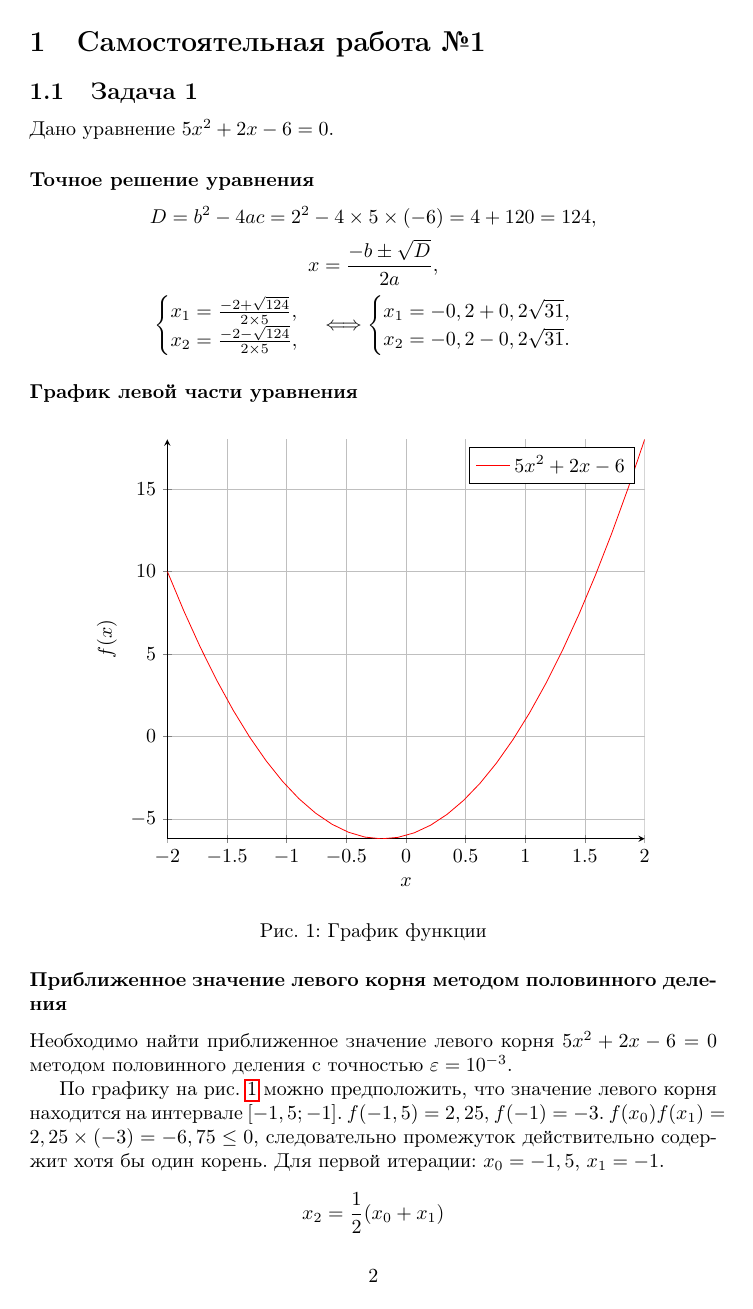
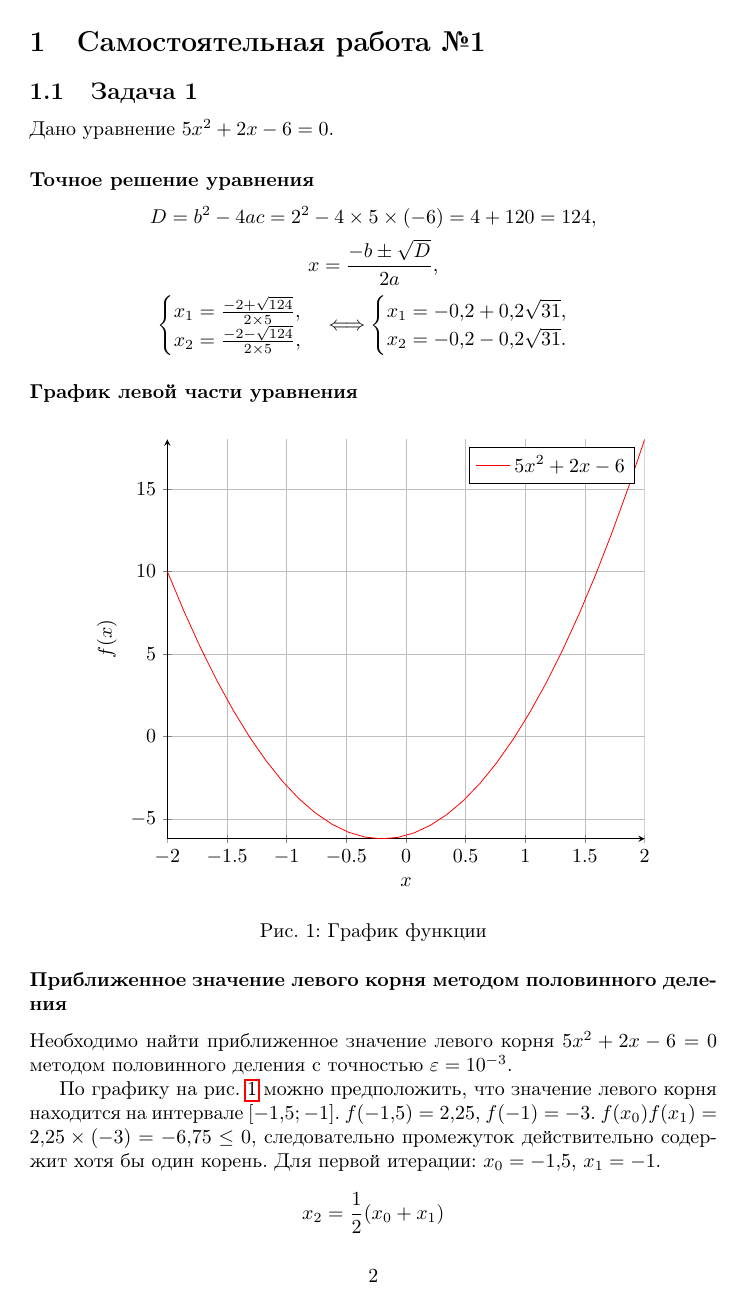
Before and after one commit to ValeryVerkhoturov/algorithms-2sem, a LaTeX document (main.tex): page 3 of 9. Compiled offline with pdfLaTeX; TikZ figures are drawn from their code, not taken from saved files.

Commit message:
Update main.tex

```diff
--- a/main.tex
+++ b/main.tex
@@ -15,6 +15,8 @@
 \tikzexternalize
 
 \usepackage{float} % Вставить картинку в определенное место
+
+\usepackage{icomma} % Убрать расстояние у запятой между цифрами
 
 \usepackage{hyperref}
 \hypersetup{pdftitle={Алгоритмы численных методов. Самостоятельные работы}, pdfauthor={Верхотуров В.С.}}
```
